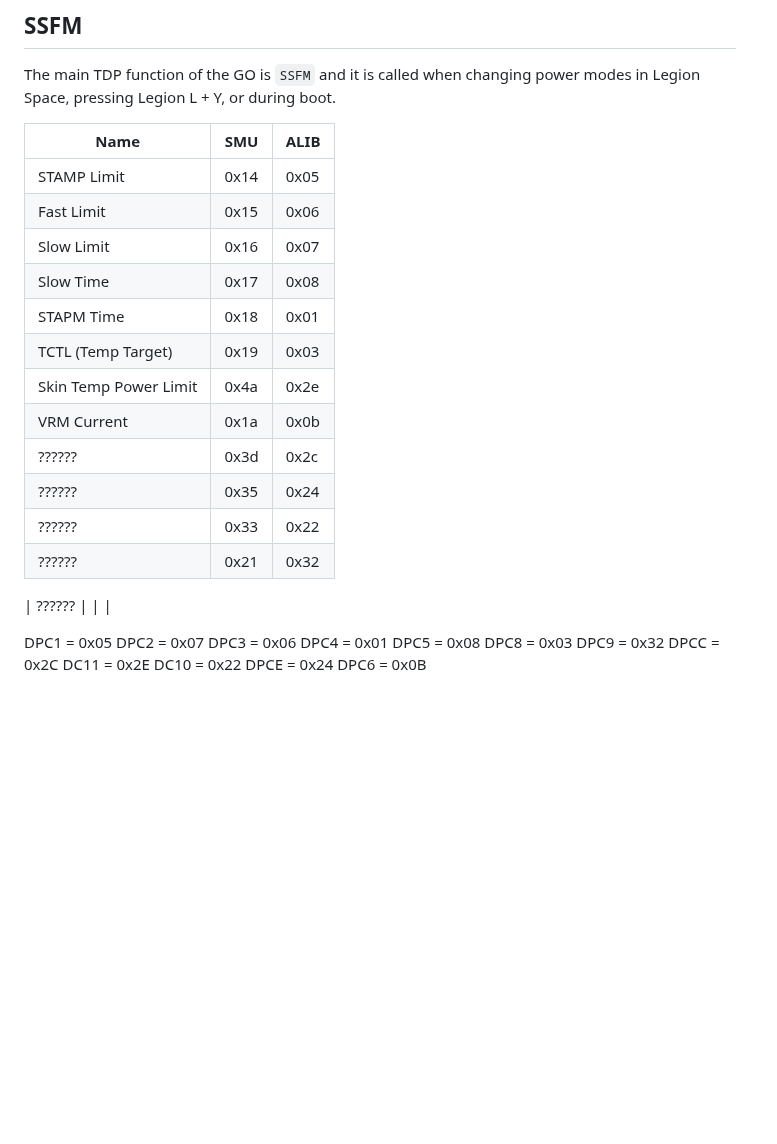
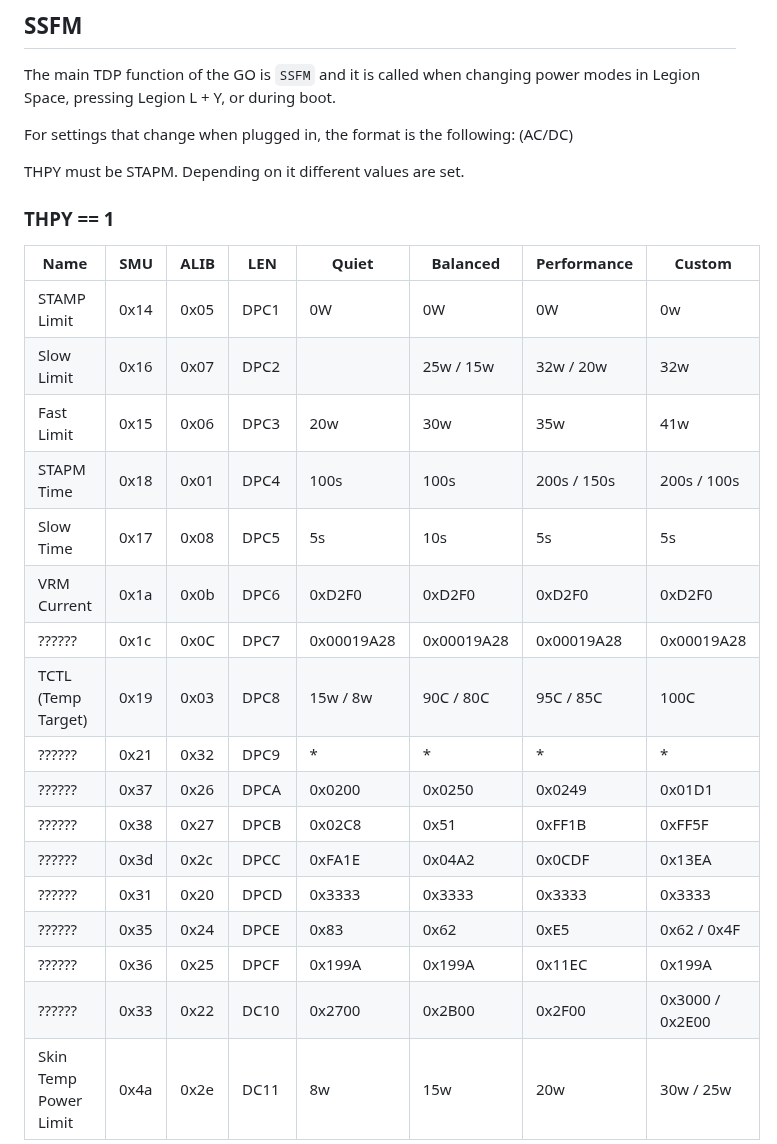
Before and after one commit to hhd-dev/hhd, a Markdown page: readme.md, the part around one of its changes. Rendered like a GitHub page; blank space fills up the shorter version.

Commit message:
update readme with main tdp function

```diff
--- a/readme.md
+++ b/readme.md
@@ -129,33 +129,28 @@ STAMP limit is not used on STT.
 The main TDP function of the GO is `SSFM` and it is called when changing power
 modes in Legion Space, pressing Legion L + Y, or during boot.
 
-| Name                  | SMU  | ALIB |
-| --------------------- | ---- | ---- |
-| STAMP Limit           | 0x14 | 0x05 |
-| Fast Limit            | 0x15 | 0x06 |
-| Slow Limit            | 0x16 | 0x07 |
-| Slow Time             | 0x17 | 0x08 |
-| STAPM Time            | 0x18 | 0x01 |
-| TCTL (Temp Target)    | 0x19 | 0x03 |
-| Skin Temp Power Limit | 0x4a | 0x2e |
-| VRM Current           | 0x1a | 0x0b |
-| ??????                | 0x3d | 0x2c |
-| ??????                | 0x35 | 0x24 |
-| ??????                | 0x33 | 0x22 |
-| ??????                | 0x21 | 0x32 |
+For settings that change when plugged in, the format is the following: (AC/DC)
 
-| ??????                | |  |
+THPY must be STAPM. Depending on it different values are set.
 
-DPC1 = 0x05
-DPC2 = 0x07
-DPC3 = 0x06
-DPC4 = 0x01
-DPC5 = 0x08
-DPC8 = 0x03
-DPC9 = 0x32
-DPCC = 0x2C
-DC11 = 0x2E
-DC10 = 0x22
-DPCE = 0x24
-DPC6 = 0x0B
+### THPY == 1
+| Name                  | SMU  | ALIB | LEN  | Quiet      | Balanced   | Performance | Custom          |
+| --------------------- | ---- | ---- | ---- | ---------- | ---------- | ----------- | --------------- |
+| STAMP Limit           | 0x14 | 0x05 | DPC1 | 0W         | 0W         | 0W          | 0w              |
+| Slow Limit            | 0x16 | 0x07 | DPC2 |            | 25w / 15w  | 32w / 20w   | 32w             |
+| Fast Limit            | 0x15 | 0x06 | DPC3 | 20w        | 30w        | 35w         | 41w             |
+| STAPM Time            | 0x18 | 0x01 | DPC4 | 100s       | 100s       | 200s / 150s | 200s / 100s     |
+| Slow Time             | 0x17 | 0x08 | DPC5 | 5s         | 10s        | 5s          | 5s              |
+| VRM Current           | 0x1a | 0x0b | DPC6 | 0xD2F0     | 0xD2F0     | 0xD2F0      | 0xD2F0          |
+| ??????                | 0x1c | 0x0C | DPC7 | 0x00019A28 | 0x00019A28 | 0x00019A28  | 0x00019A28      |
+| TCTL (Temp Target)    | 0x19 | 0x03 | DPC8 | 15w / 8w   | 90C / 80C  | 95C / 85C   | 100C            |
+| ??????                | 0x21 | 0x32 | DPC9 | *          | *          | *           | *               |
+| ??????                | 0x37 | 0x26 | DPCA | 0x0200     | 0x0250     | 0x0249      | 0x01D1          |
+| ??????                | 0x38 | 0x27 | DPCB | 0x02C8     | 0x51       | 0xFF1B      | 0xFF5F          |
+| ??????                | 0x3d | 0x2c | DPCC | 0xFA1E     | 0x04A2     | 0x0CDF      | 0x13EA          |
+| ??????                | 0x31 | 0x20 | DPCD | 0x3333     | 0x3333     | 0x3333      | 0x3333          |
+| ??????                | 0x35 | 0x24 | DPCE | 0x83       | 0x62       | 0xE5        | 0x62 / 0x4F     |
+| ??????                | 0x36 | 0x25 | DPCF | 0x199A     | 0x199A     | 0x11EC      | 0x199A          |
+| ??????                | 0x33 | 0x22 | DC10 | 0x2700     | 0x2B00     | 0x2F00      | 0x3000 / 0x2E00 |
+| Skin Temp Power Limit | 0x4a | 0x2e | DC11 | 8w         | 15w        | 20w         | 30w / 25w       |
 
```
Also changed, not shown: other parts of readme.md (+31 -6 lines).
